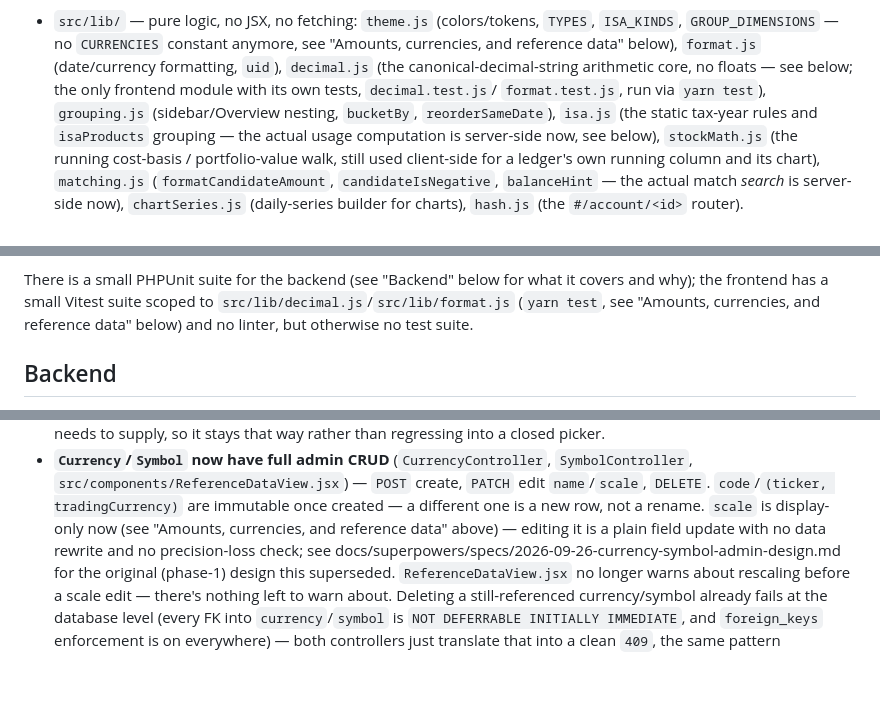
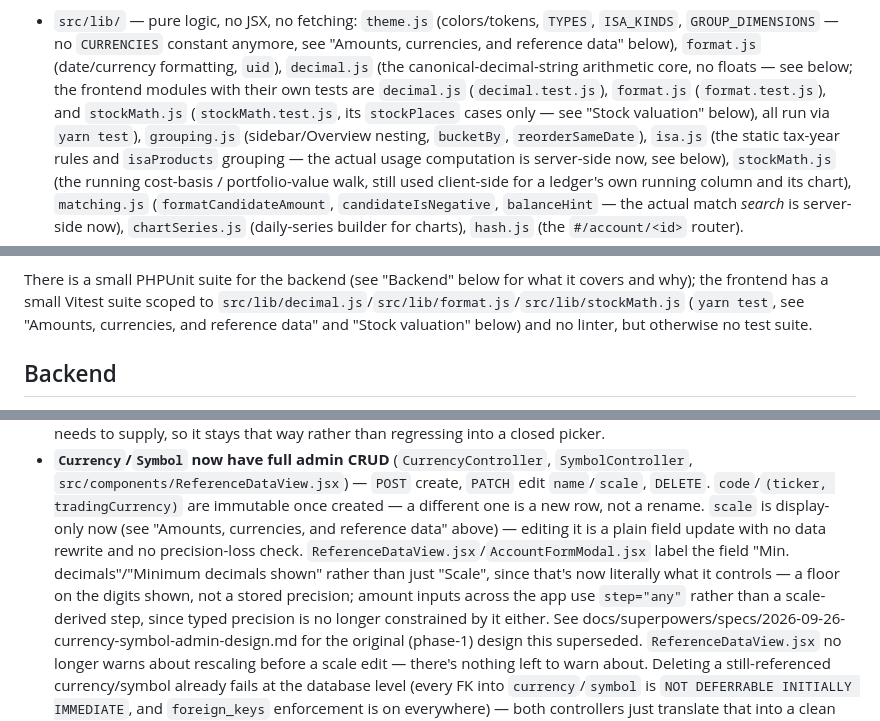
Before and after one commit to Uplink-AI-Generated-Code/accounting-software, a Markdown page: CLAUDE.md, 3 parts joined by grey strips. Rendered like a GitHub page; blank space fills up the shorter version.

```diff
--- a/CLAUDE.md
+++ b/CLAUDE.md
@@ -39,8 +39,10 @@ because they're small or tightly coupled:
   anymore, see "Amounts, currencies, and reference data" below),
   `format.js` (date/currency formatting, `uid`), `decimal.js` (the
   canonical-decimal-string arithmetic core, no floats — see below; the
-  only frontend module with its own tests, `decimal.test.js`/
-  `format.test.js`, run via `yarn test`),
+  frontend modules with their own tests are `decimal.js`
+  (`decimal.test.js`), `format.js` (`format.test.js`), and `stockMath.js`
+  (`stockMath.test.js`, its `stockPlaces` cases only — see "Stock
+  valuation" below), all run via `yarn test`),
   `grouping.js` (sidebar/Overview nesting, `bucketBy`, `reorderSameDate`),
   `isa.js` (the static tax-year rules and `isaProducts` grouping — the
   actual usage computation is server-side now, see below), `stockMath.js`
@@ -234,9 +239,9 @@ SQLite. All commands run from `backend/`.
 
 There is a small PHPUnit suite for the backend (see "Backend" below for what
 it covers and why); the frontend has a small Vitest suite scoped to
-`src/lib/decimal.js`/`src/lib/format.js` (`yarn test`, see "Amounts,
-currencies, and reference data" below) and no linter, but otherwise no test
-suite.
+`src/lib/decimal.js`/`src/lib/format.js`/`src/lib/stockMath.js` (`yarn
+test`, see "Amounts, currencies, and reference data" and "Stock valuation"
+below) and no linter, but otherwise no test suite.
 
 ## Backend
 
@@ -732,7 +737,13 @@ speak decimal strings too, not scaled integers.
   tradingCurrency)` are immutable once created — a different one is a new
   row, not a rename. `scale` is display-only now (see "Amounts,
   currencies, and reference data" above) — editing it is a plain field
-  update with no data rewrite and no precision-loss check; see
+  update with no data rewrite and no precision-loss check.
+  `ReferenceDataView.jsx`/`AccountFormModal.jsx` label the field
+  "Min. decimals"/"Minimum decimals shown" rather than just "Scale",
+  since that's now literally what it controls — a floor on the digits
+  shown, not a stored precision; amount inputs across the app use
+  `step="any"` rather than a scale-derived step, since typed precision is
+  no longer constrained by it either. See
   docs/superpowers/specs/2026-09-26-currency-symbol-admin-design.md for
   the original (phase-1) design this superseded. `ReferenceDataView.jsx`
   no longer warns about rescaling before a scale edit — there's nothing
```
Also changed, not shown: other parts of CLAUDE.md (+62 -15 lines).
